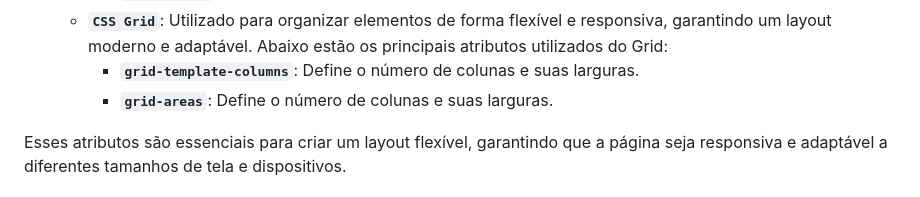
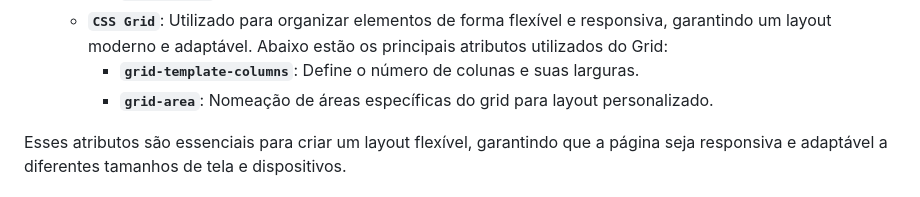
Before and after one commit to nana-ferreira/aluraplay, a Markdown page: README.md, the part around the change. Rendered like a GitHub page.

```diff
--- a/README.md
+++ b/README.md
@@ -29,7 +29,7 @@ As principais técnicas e tecnologias utilizadas neste projeto são:
     - **`align-self`**: Permite modificar o alinhamento de um item específico, substituindo o valor definido em `align-items` para aquele item.
   - **`CSS Grid`**: Utilizado para organizar elementos de forma flexível e responsiva, garantindo um layout moderno e adaptável. Abaixo estão os principais atributos utilizados do Grid:
     - **`grid-template-columns`**: Define o número de colunas e suas larguras.
-    - **`grid-areas`**: Define o número de colunas e suas larguras.
+    - **`grid-area`**: Nomeação de áreas específicas do grid para layout personalizado.
 
 Esses atributos são essenciais para criar um layout flexível, garantindo que a página seja responsiva e adaptável a diferentes tamanhos de tela e dispositivos.
 
```
